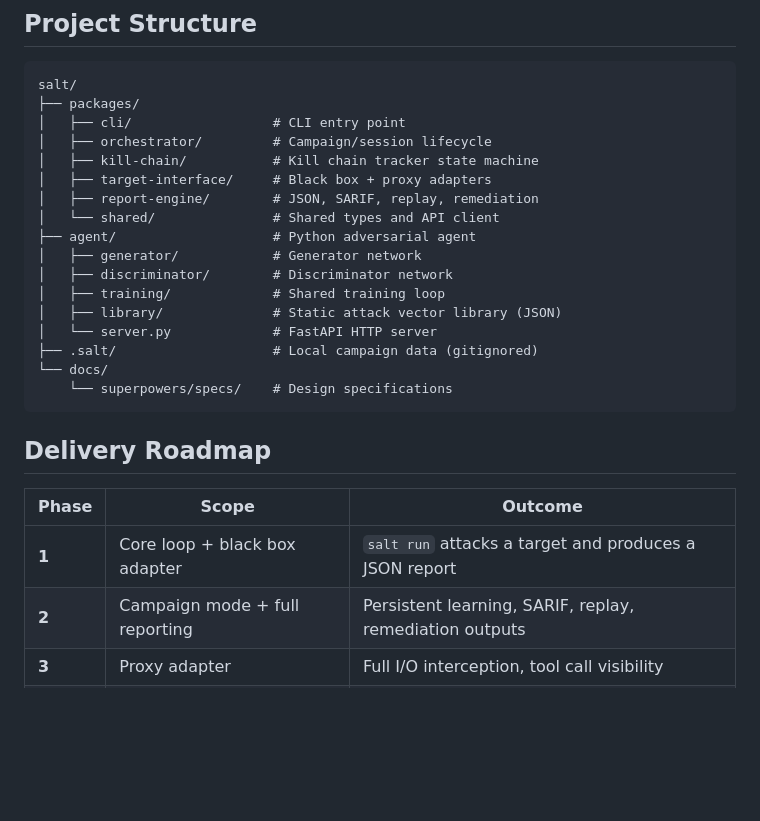
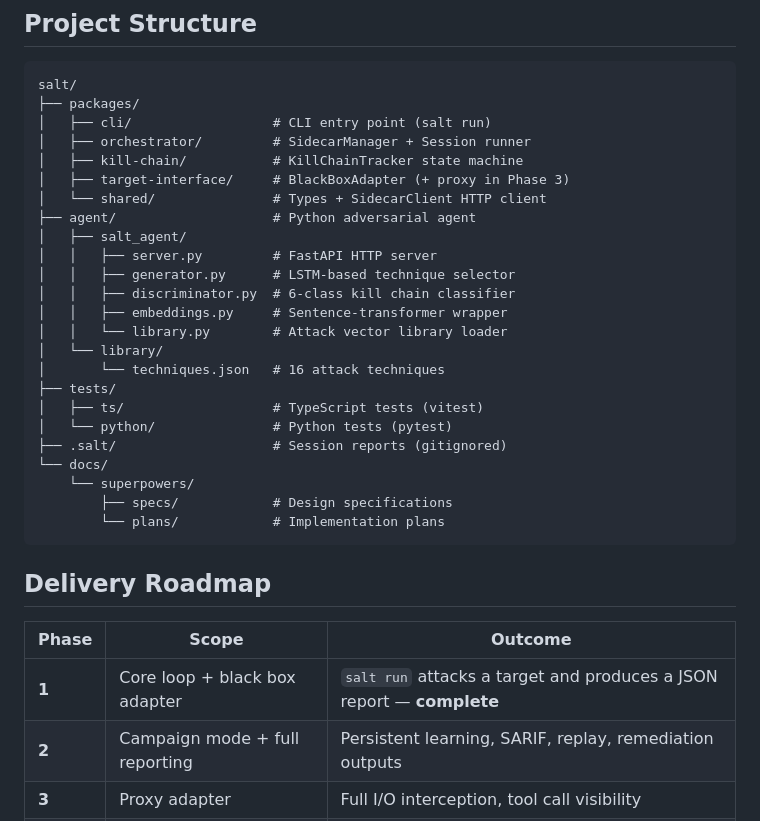
Before and after one commit to tonyuv/SALT, a Markdown page: README.md, the part around one of its changes. Rendered like a GitHub page; blank space fills up the shorter version.

````diff
--- a/README.md
+++ b/README.md
@@ -116,28 +202,35 @@ Model weights persist between sessions in `.salt/campaigns/`, so the adversarial
 ```
 salt/
 ├── packages/
-│   ├── cli/                  # CLI entry point
-│   ├── orchestrator/         # Campaign/session lifecycle
-│   ├── kill-chain/           # Kill chain tracker state machine
-│   ├── target-interface/     # Black box + proxy adapters
-│   ├── report-engine/        # JSON, SARIF, replay, remediation
-│   └── shared/               # Shared types and API client
+│   ├── cli/                  # CLI entry point (salt run)
+│   ├── orchestrator/         # SidecarManager + Session runner
+│   ├── kill-chain/           # KillChainTracker state machine
+│   ├── target-interface/     # BlackBoxAdapter (+ proxy in Phase 3)
+│   └── shared/               # Types + SidecarClient HTTP client
 ├── agent/                    # Python adversarial agent
-│   ├── generator/            # Generator network
-│   ├── discriminator/        # Discriminator network
-│   ├── training/             # Shared training loop
-│   ├── library/              # Static attack vector library (JSON)
-│   └── server.py             # FastAPI HTTP server
-├── .salt/                    # Local campaign data (gitignored)
+│   ├── salt_agent/
+│   │   ├── server.py         # FastAPI HTTP server
+│   │   ├── generator.py      # LSTM-based technique selector
+│   │   ├── discriminator.py  # 6-class kill chain classifier
+│   │   ├── embeddings.py     # Sentence-transformer wrapper
+│   │   └── library.py        # Attack vector library loader
+│   └── library/
+│       └── techniques.json   # 16 attack techniques
+├── tests/
+│   ├── ts/                   # TypeScript tests (vitest)
+│   └── python/               # Python tests (pytest)
+├── .salt/                    # Session reports (gitignored)
 └── docs/
-    └── superpowers/specs/    # Design specifications
+    └── superpowers/
+        ├── specs/            # Design specifications
+        └── plans/            # Implementation plans
 ```
 
 ## Delivery Roadmap
 
 | Phase | Scope | Outcome |
 |-------|-------|---------|
-| **1** | Core loop + black box adapter | `salt run` attacks a target and produces a JSON report |
+| **1** | Core loop + black box adapter | `salt run` attacks a target and produces a JSON report — **complete** |
 | **2** | Campaign mode + full reporting | Persistent learning, SARIF, replay, remediation outputs |
 | **3** | Proxy adapter | Full I/O interception, tool call visibility |
 | **4** | Polish | CI/CD examples, docs, sample target agents |
````
Also changed, not shown: other parts of README.md (+86 -0 lines).
